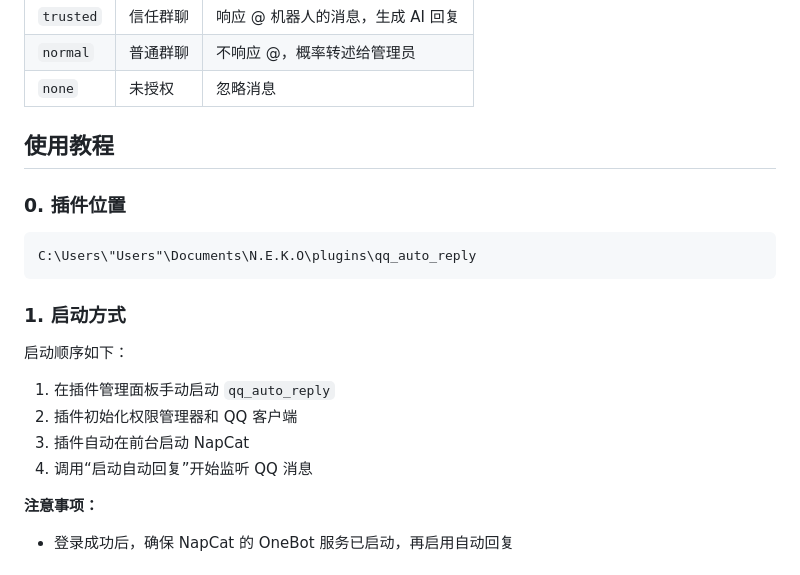
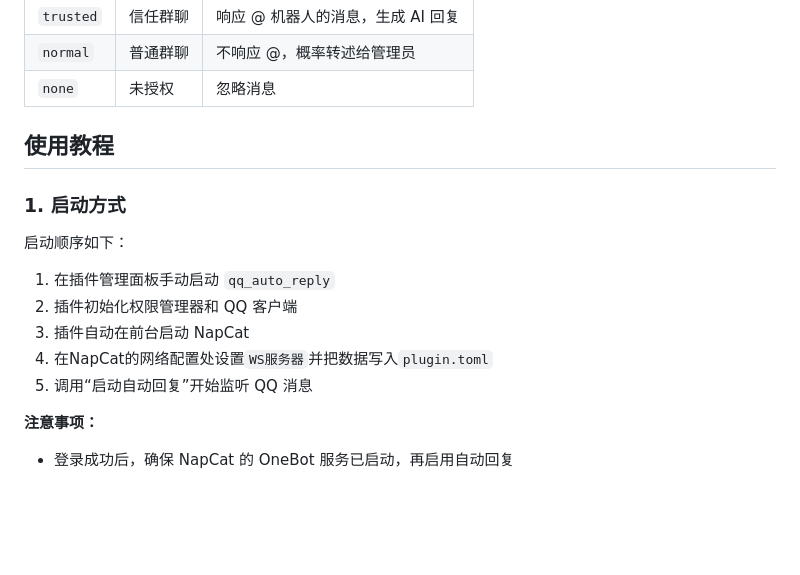
Before and after one commit to zhaijiunknow/NekoClawPlugin, a Markdown page: qq_auto_reply/README.md, the part around the change. GitHub-like rendering; blank space fills up the shorter version.

Commit message:
qq插件版本更新

````diff
--- a/qq_auto_reply/README.md
+++ b/qq_auto_reply/README.md
@@ -97,12 +97,6 @@ normal_relay_probability = 0.1
 
 ## 使用教程
 
-### 0. 插件位置
-
-```
-C:\Users\"Users"\Documents\N.E.K.O\plugins\qq_auto_reply
-```
-
 ### 1. 启动方式
 
 启动顺序如下：
@@ -110,7 +104,8 @@ C:\Users\"Users"\Documents\N.E.K.O\plugins\qq_auto_reply
 1. 在插件管理面板手动启动 `qq_auto_reply`
 2. 插件初始化权限管理器和 QQ 客户端
 3. 插件自动在前台启动 NapCat
-4. 调用“启动自动回复”开始监听 QQ 消息
+4. 在NapCat的网络配置处设置`WS服务器`并把数据写入`plugin.toml`
+5. 调用“启动自动回复”开始监听 QQ 消息
 
 **注意事项：**
 - 登录成功后，确保 NapCat 的 OneBot 服务已启动，再启用自动回复
````
